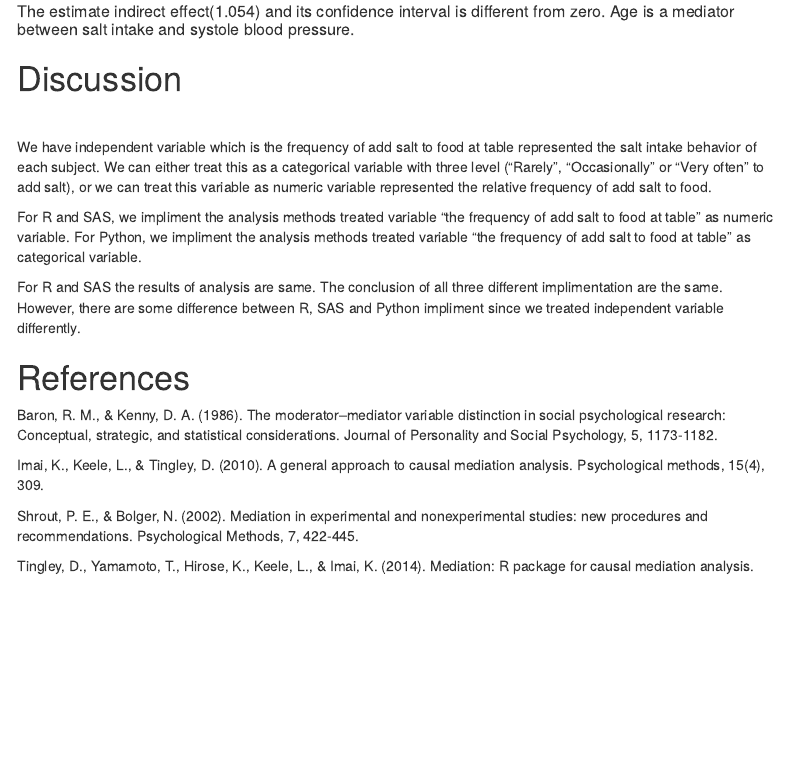
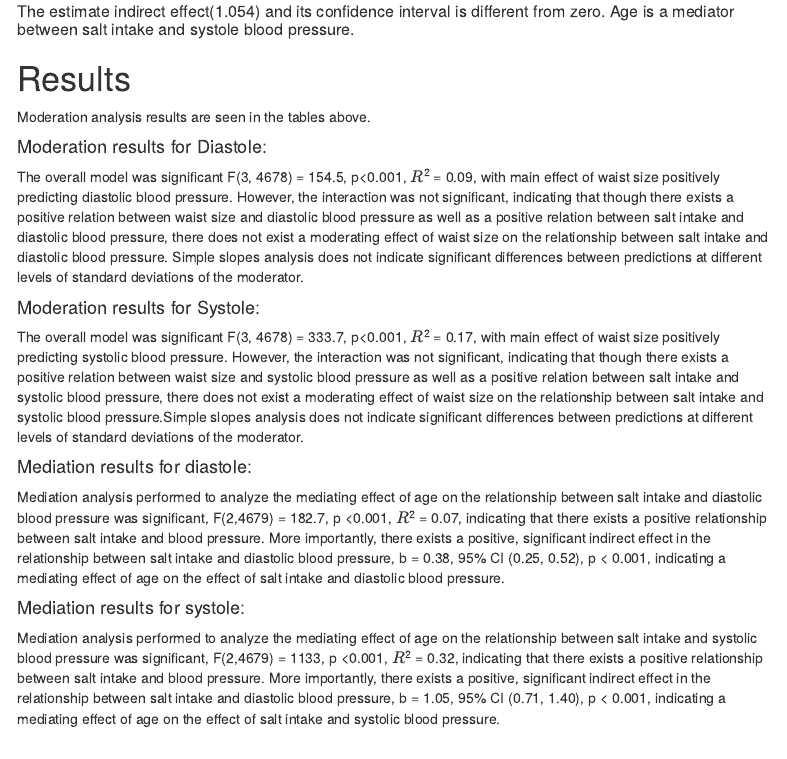
Before and after one commit to multisensorylb/stats506, an R Markdown document (Results&Reports/group_project.Rmd): the page in a window 1100 px wide, from 9690 px down. Rendered offline with R 4.5, knitr and Pandoc, with nearby package versions; some code elsewhere in the file could not run offline; menus at the side of the page are left out.

Commit message:
Update the file

```diff
--- a/Results&Reports/group_project.Rmd
+++ b/Results&Reports/group_project.Rmd
@@ -1513,21 +1513,39 @@ print(med_SY.summary())
 All the mediation effect(ACME) are significant.
 Which means that age is a mediator between salt intake and systolic.
 
-## Summary
+### Summary
 
 From the analysis above, we know that the salt intake behavior have significant influence on people's blood pressure
 (both diastolic and systolic).
 The influence of salt intake behavior on blood pressure(both diastolic and systolic) is not modirated by waist size.
 Age is a Mediator between salt intake behavior and blood pressure(both diastolic and systolic).
 
-
-
-
-
+<br>
+<br>
+
+# Results
+
+Moderation analysis results are seen in the tables above.
+
+#### Moderation results for Diastole:
+
+The overall model was significant F(3, 4678) = 154.5, p<0.001, \(R\)^2^ = 0.09, with main effect of waist size positively predicting diastolic blood pressure. However, the interaction was not significant, indicating that though there exists a positive relation between waist size and diastolic blood pressure as well as a positive relation between salt intake and diastolic blood pressure, there does not exist a moderating effect of waist size on the relationship between salt intake and diastolic blood pressure. Simple slopes analysis does not indicate significant differences between predictions at different levels of standard deviations of the moderator.
+
+#### Moderation results for Systole:
+
+The overall model was significant F(3, 4678) = 333.7, p<0.001, \(R\)^2^ = 0.17, with main effect of waist size positively predicting systolic blood pressure. However, the interaction was not significant, indicating that though there exists a positive relation between waist size and systolic blood pressure as well as a positive relation between salt intake and systolic blood pressure, there does not exist a moderating effect of waist size on the relationship between salt intake and systolic blood pressure.Simple slopes analysis does not indicate significant differences between predictions at different levels of standard deviations of the moderator.
+
+#### Mediation results for diastole:
+
+Mediation analysis performed to analyze the mediating effect of age on the relationship between salt intake and diastolic blood pressure was significant, F(2,4679) = 182.7, p <0.001, \(R\)^2^ = 0.07, indicating that there exists a positive relationship between salt intake and blood pressure. More importantly, there exists a positive, significant indirect effect in the relationship between salt intake and diastolic blood pressure, b = 0.38, 95% CI (0.25, 0.52), p < 0.001, indicating a mediating effect of age on the effect of salt intake and diastolic blood pressure.
+
+#### Mediation results for systole:
+
+Mediation analysis performed to analyze the mediating effect of age on the relationship between salt intake and systolic blood pressure was significant, F(2,4679) = 1133, p <0.001, \(R\)^2^ = 0.32, indicating that there exists a positive relationship between salt intake and blood pressure. More importantly, there exists a positive, significant indirect effect in the relationship between salt intake and diastolic blood pressure, b = 1.05, 95% CI (0.71, 1.40), p < 0.001, indicating a mediating effect of age on the effect of salt intake and systolic blood pressure.
+<br>
 <br>
 
 # Discussion
-<br>
 
 We have independent variable which is the frequency of add salt to food
 at table represented the salt intake behavior of each subject.
```
Also changed, not shown: Results&Reports/group_project.html, Results&Reports/group_project.Rmd (23 more changed lines).
